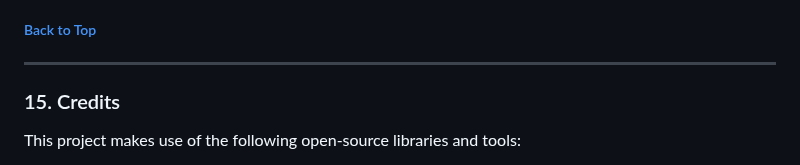
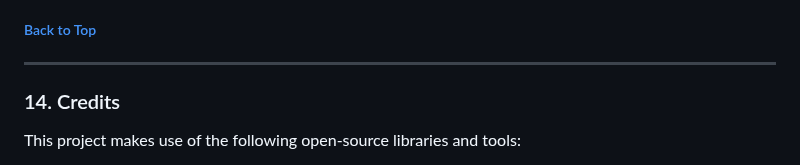
Before and after one commit to Taybe2/community-booker, a Markdown page: README.md, the part around one of its changes. Drawn GitHub-style.

Commit message:
fiF links in readme table of contents

```diff
--- a/README.md
+++ b/README.md
@@ -523,7 +523,7 @@ Thank you for your contributions!
 
 ------
 
-### 15. Credits
+### 14. Credits
 
 This project makes use of the following open-source libraries and tools:
 
```
Also changed, not shown: other parts of README.md (+2 -2 lines).
